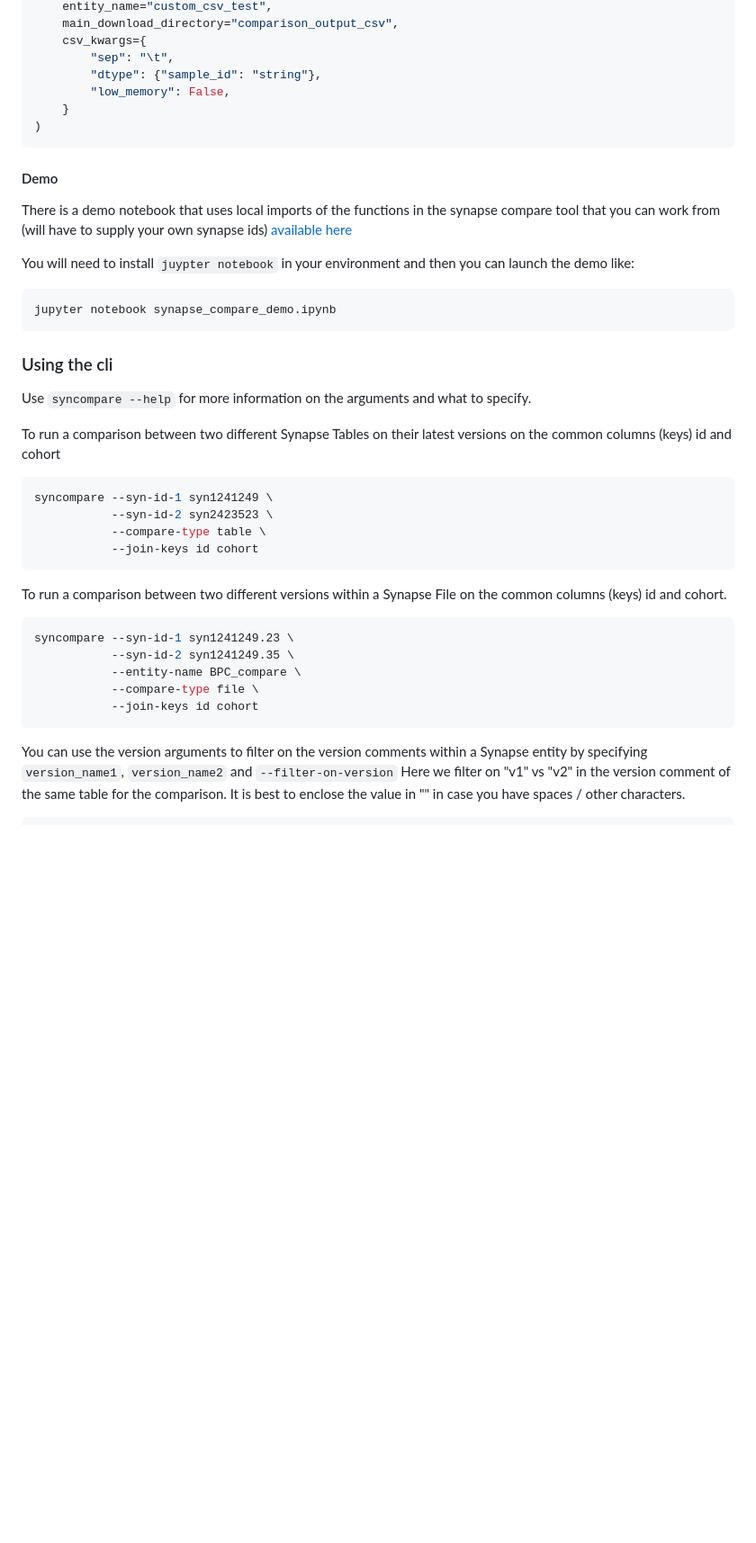
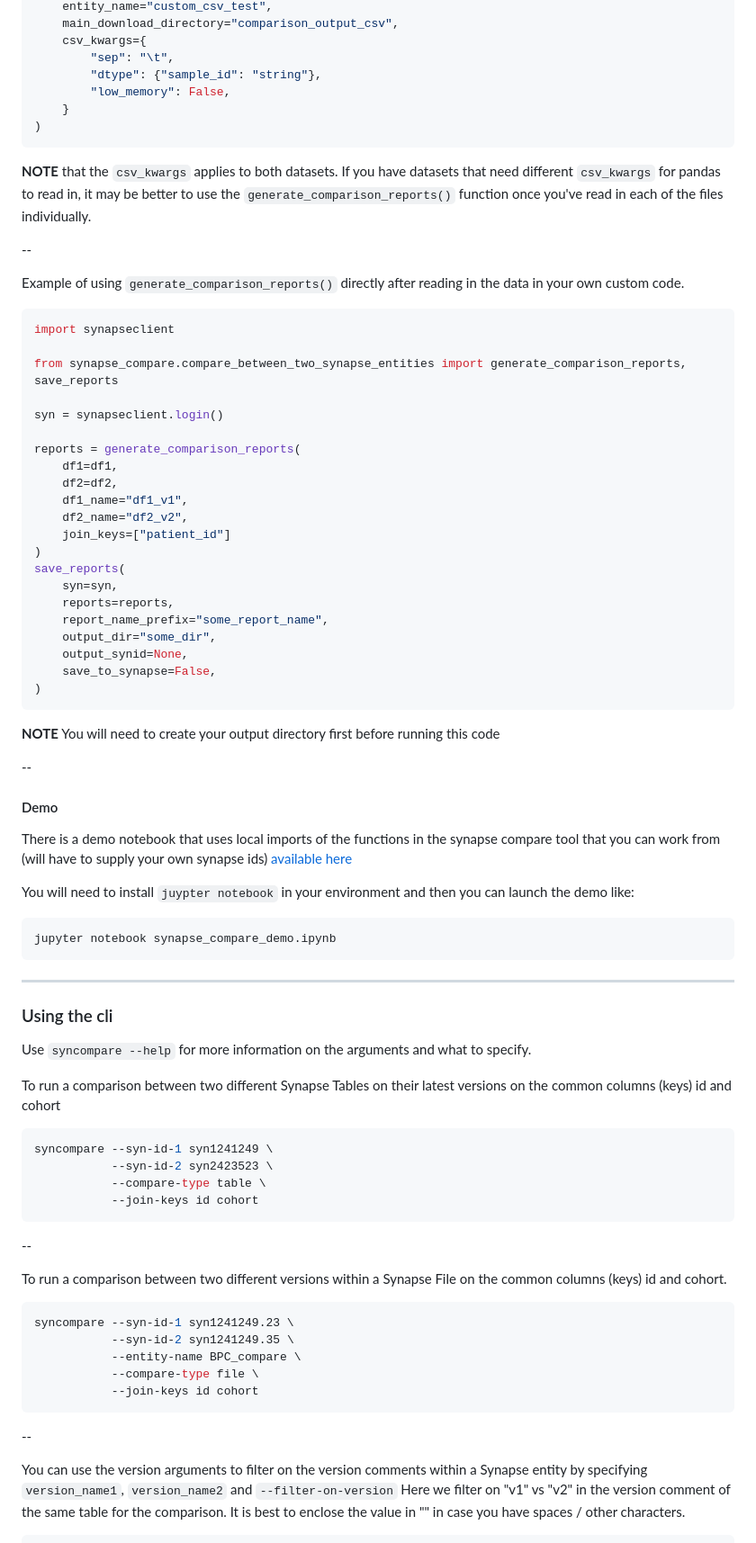
Before and after one commit to Sage-Bionetworks-Workflows/nf-genie, a Markdown page: scripts/synapse_compare/README.md, the part around one of its changes. Shown at 90% size. GitHub-like rendering; blank space fills up the shorter version.

Commit message:
add more tutorial examples to synapse compare README

````diff
--- a/scripts/synapse_compare/README.md
+++ b/scripts/synapse_compare/README.md
@@ -140,6 +142,40 @@ run_compare(
 )
 ```
 
+**NOTE** that the `csv_kwargs` applies to both datasets. If you have datasets that need different `csv_kwargs` for pandas to read in, it may be better to use the `generate_comparison_reports()` function once you've read in each of the files individually.
+
+--
+
+Example of using `generate_comparison_reports()` directly after reading in the data in your own custom code.
+
+```python
+import synapseclient
+
+from synapse_compare.compare_between_two_synapse_entities import generate_comparison_reports, save_reports
+
+syn = synapseclient.login()
+
+reports = generate_comparison_reports(
+    df1=df1,
+    df2=df2,
+    df1_name="df1_v1",
+    df2_name="df2_v2",
+    join_keys=["patient_id"]
+)
+save_reports(
+    syn=syn,
+    reports=reports,
+    report_name_prefix="some_report_name",
+    output_dir="some_dir",
+    output_synid=None,
+    save_to_synapse=False,
+)
+```
+
+**NOTE** You will need to create your output directory first before running this code
+
+--
+
 #### Demo
 
 There is a demo notebook that uses local imports of the functions in the synapse compare tool that you can work from (will have to supply your own synapse ids) [available here](/scripts/synapse_compare/synapse_compare_demo.ipynb)
@@ -149,6 +185,8 @@ You will need to install `juypter notebook` in your environment and then you can
 ```bash
 jupyter notebook synapse_compare_demo.ipynb
 ```
+
+---
 
 ### Using the cli
 
@@ -164,6 +202,8 @@ syncompare --syn-id-1 syn1241249 \
            --join-keys id cohort
 ```
 
+--
+
 To run a comparison between two different versions within a Synapse File
 on the common columns (keys) id and cohort.
 
@@ -174,6 +214,8 @@ syncompare --syn-id-1 syn1241249.23 \
            --compare-type file \
            --join-keys id cohort
 ```
+
+--
 
 You can use the version arguments to filter on the version comments within a Synapse entity
 by specifying `version_name1`, `version_name2` and `--filter-on-version`
````
Also changed, not shown: other parts of scripts/synapse_compare/README.md (+4 -0 lines).
